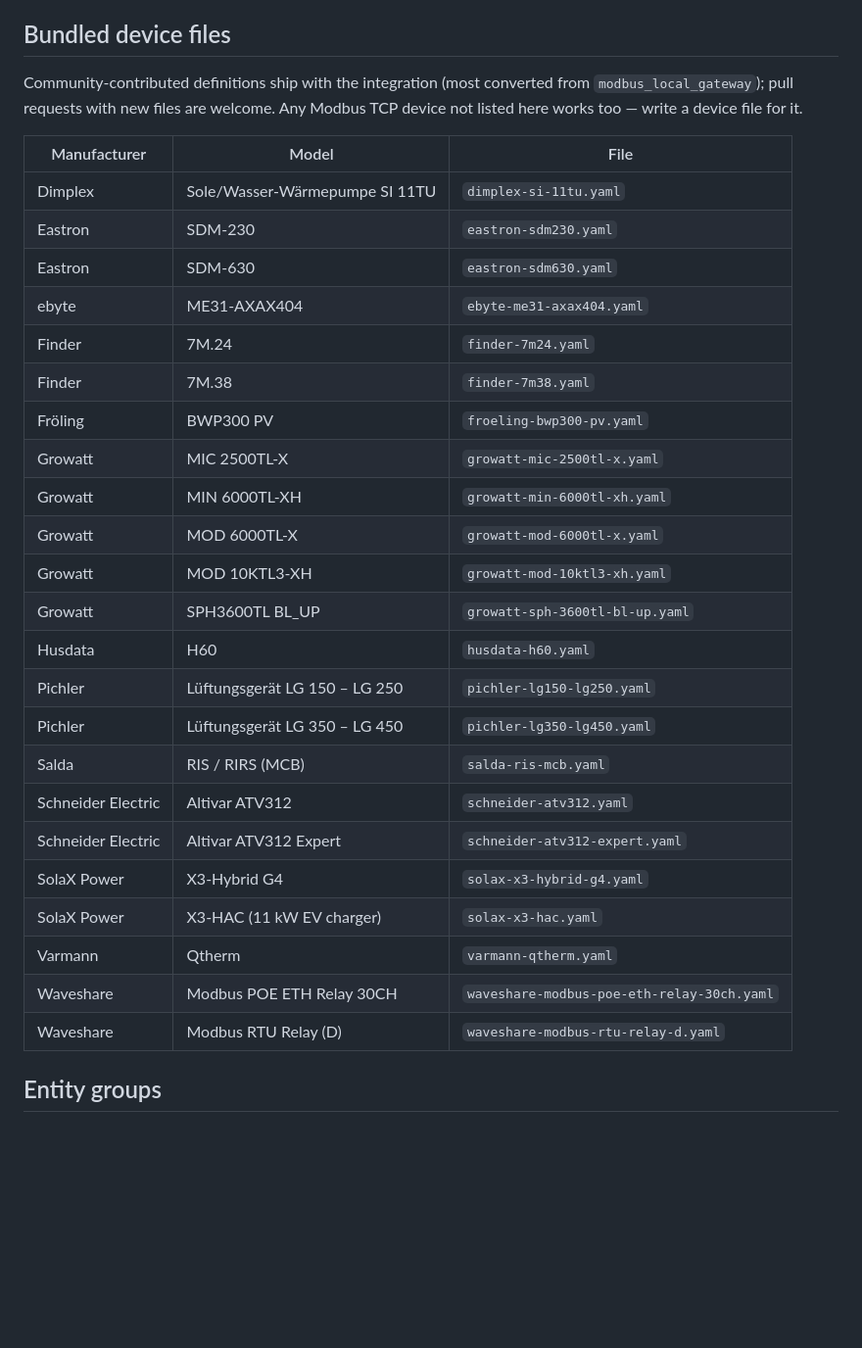
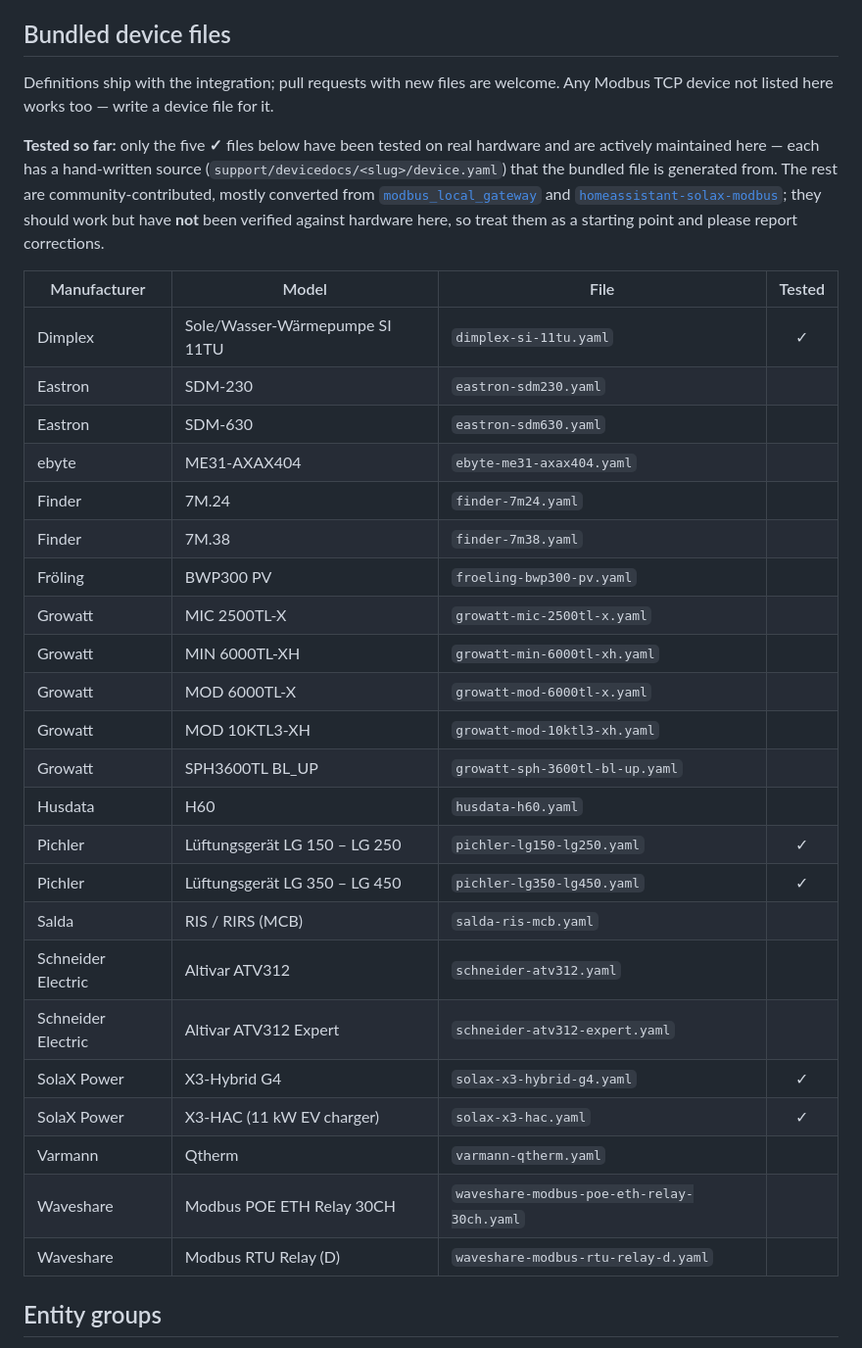
Before and after one commit to dmatscheko/modbus_connect, a Markdown page: README.md, the part around the change. Shown at 98% size. Drawn GitHub-style; blank space fills up the shorter version.

Commit message:
mark which bundled device files are tested on real hardware

```diff
--- a/README.md
+++ b/README.md
@@ -113,35 +113,44 @@ read-planning hints — is documented in the
 
 ## Bundled device files
 
-Community-contributed definitions ship with the integration (most converted
-from `modbus_local_gateway`); pull requests with new files are welcome. Any
-Modbus TCP device not listed here works too — write a device file for it.
+Definitions ship with the integration; pull requests with new files are
+welcome. Any Modbus TCP device not listed here works too — write a device file
+for it.
 
-| Manufacturer | Model | File |
-| --- | --- | --- |
-| Dimplex | Sole/Wasser-Wärmepumpe SI 11TU | `dimplex-si-11tu.yaml` |
-| Eastron | SDM-230 | `eastron-sdm230.yaml` |
-| Eastron | SDM-630 | `eastron-sdm630.yaml` |
-| ebyte | ME31-AXAX404 | `ebyte-me31-axax404.yaml` |
-| Finder | 7M.24 | `finder-7m24.yaml` |
-| Finder | 7M.38 | `finder-7m38.yaml` |
-| Fröling | BWP300 PV | `froeling-bwp300-pv.yaml` |
-| Growatt | MIC 2500TL-X | `growatt-mic-2500tl-x.yaml` |
-| Growatt | MIN 6000TL-XH | `growatt-min-6000tl-xh.yaml` |
-| Growatt | MOD 6000TL-X | `growatt-mod-6000tl-x.yaml` |
-| Growatt | MOD 10KTL3-XH | `growatt-mod-10ktl3-xh.yaml` |
-| Growatt | SPH3600TL BL_UP | `growatt-sph-3600tl-bl-up.yaml` |
-| Husdata | H60 | `husdata-h60.yaml` |
-| Pichler | Lüftungsgerät LG 150 – LG 250 | `pichler-lg150-lg250.yaml` |
-| Pichler | Lüftungsgerät LG 350 – LG 450 | `pichler-lg350-lg450.yaml` |
-| Salda | RIS / RIRS (MCB) | `salda-ris-mcb.yaml` |
-| Schneider Electric | Altivar ATV312 | `schneider-atv312.yaml` |
-| Schneider Electric | Altivar ATV312 Expert | `schneider-atv312-expert.yaml` |
-| SolaX Power | X3-Hybrid G4 | `solax-x3-hybrid-g4.yaml` |
-| SolaX Power | X3-HAC (11 kW EV charger) | `solax-x3-hac.yaml` |
-| Varmann | Qtherm | `varmann-qtherm.yaml` |
-| Waveshare | Modbus POE ETH Relay 30CH | `waveshare-modbus-poe-eth-relay-30ch.yaml` |
-| Waveshare | Modbus RTU Relay (D) | `waveshare-modbus-rtu-relay-d.yaml` |
+**Tested so far:** only the five **✓** files below have been tested on real
+hardware and are actively maintained here — each has a hand-written source
+(`support/devicedocs/<slug>/device.yaml`) that the bundled file is generated
+from. The rest are community-contributed, mostly converted from
+[`modbus_local_gateway`](https://github.com/timlaing/modbus_local_gateway) and
+[`homeassistant-solax-modbus`](https://github.com/wills106/homeassistant-solax-modbus);
+they should work but have **not** been verified against hardware here, so treat
+them as a starting point and please report corrections.
+
+| Manufacturer | Model | File | Tested |
+| --- | --- | --- | :---: |
+| Dimplex | Sole/Wasser-Wärmepumpe SI 11TU | `dimplex-si-11tu.yaml` | ✓ |
+| Eastron | SDM-230 | `eastron-sdm230.yaml` | |
+| Eastron | SDM-630 | `eastron-sdm630.yaml` | |
+| ebyte | ME31-AXAX404 | `ebyte-me31-axax404.yaml` | |
+| Finder | 7M.24 | `finder-7m24.yaml` | |
+| Finder | 7M.38 | `finder-7m38.yaml` | |
+| Fröling | BWP300 PV | `froeling-bwp300-pv.yaml` | |
+| Growatt | MIC 2500TL-X | `growatt-mic-2500tl-x.yaml` | |
+| Growatt | MIN 6000TL-XH | `growatt-min-6000tl-xh.yaml` | |
+| Growatt | MOD 6000TL-X | `growatt-mod-6000tl-x.yaml` | |
+| Growatt | MOD 10KTL3-XH | `growatt-mod-10ktl3-xh.yaml` | |
+| Growatt | SPH3600TL BL_UP | `growatt-sph-3600tl-bl-up.yaml` | |
+| Husdata | H60 | `husdata-h60.yaml` | |
+| Pichler | Lüftungsgerät LG 150 – LG 250 | `pichler-lg150-lg250.yaml` | ✓ |
+| Pichler | Lüftungsgerät LG 350 – LG 450 | `pichler-lg350-lg450.yaml` | ✓ |
+| Salda | RIS / RIRS (MCB) | `salda-ris-mcb.yaml` | |
+| Schneider Electric | Altivar ATV312 | `schneider-atv312.yaml` | |
+| Schneider Electric | Altivar ATV312 Expert | `schneider-atv312-expert.yaml` | |
+| SolaX Power | X3-Hybrid G4 | `solax-x3-hybrid-g4.yaml` | ✓ |
+| SolaX Power | X3-HAC (11 kW EV charger) | `solax-x3-hac.yaml` | ✓ |
+| Varmann | Qtherm | `varmann-qtherm.yaml` | |
+| Waveshare | Modbus POE ETH Relay 30CH | `waveshare-modbus-poe-eth-relay-30ch.yaml` | |
+| Waveshare | Modbus RTU Relay (D) | `waveshare-modbus-rtu-relay-d.yaml` | |
 
 ## Entity groups
 
```
